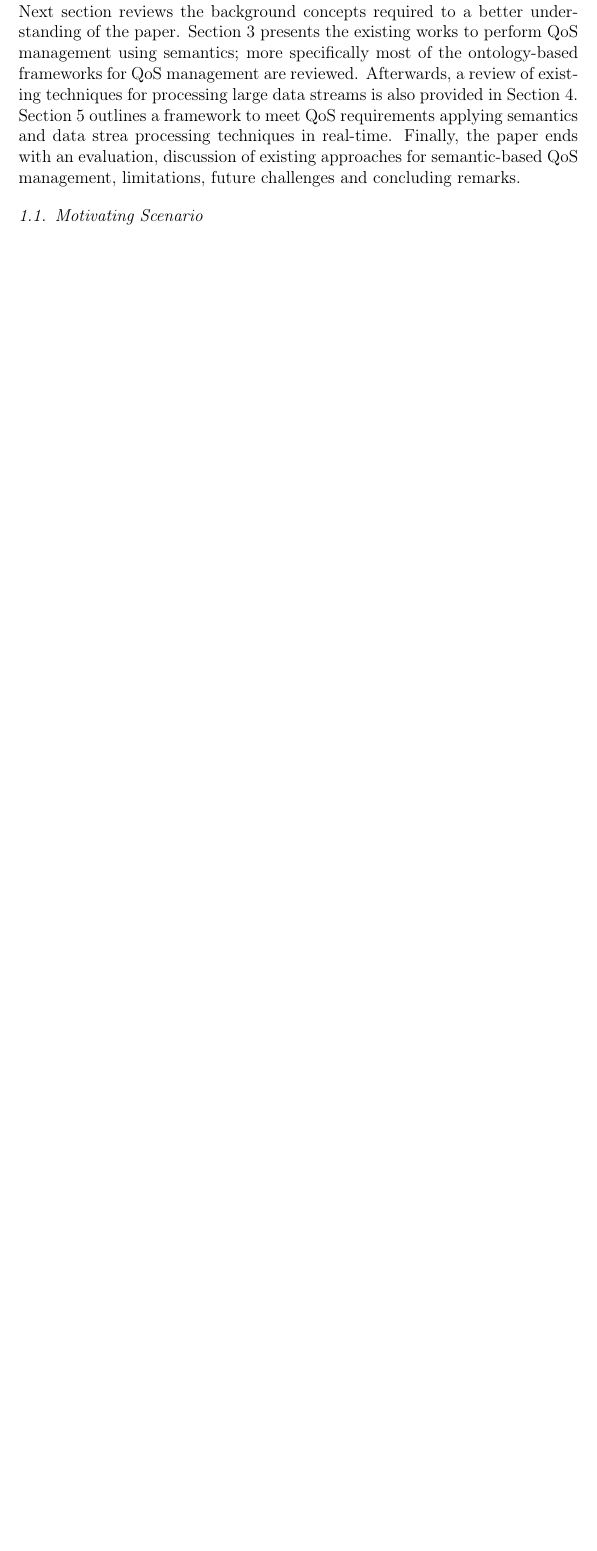
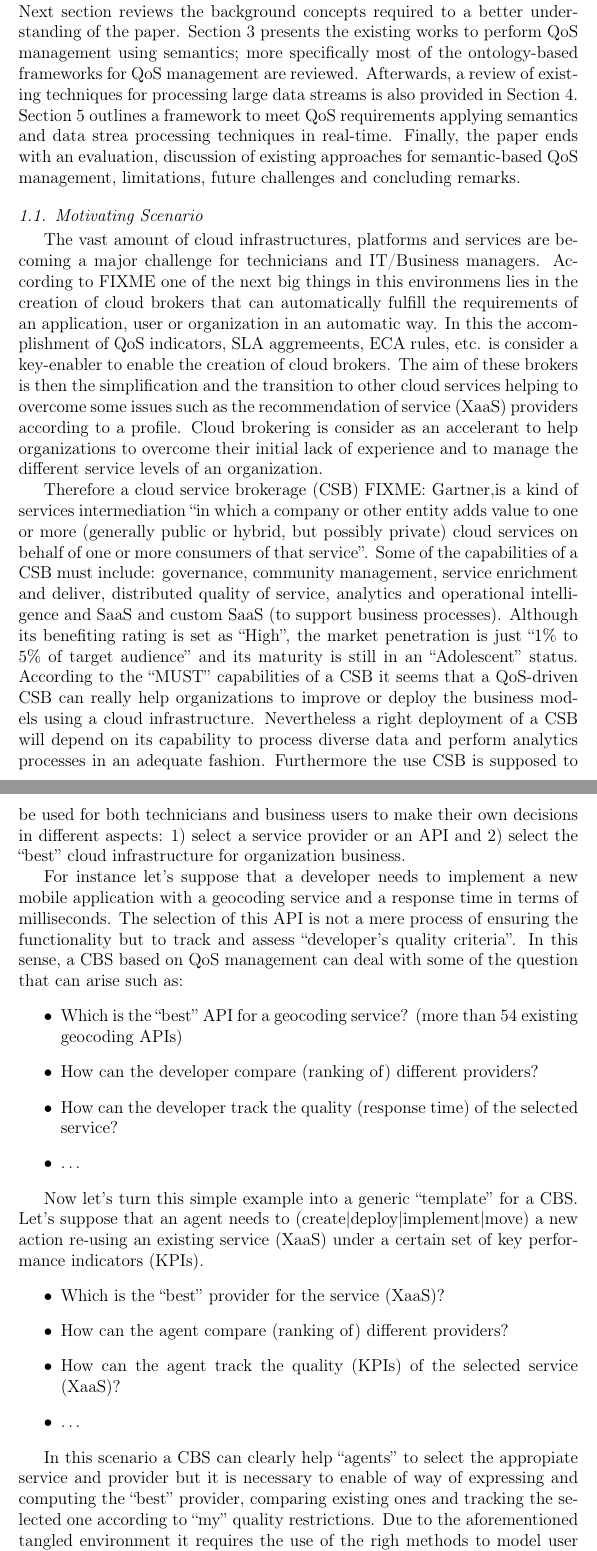
Before and after one commit to chemaar/thecloudindex, a LaTeX paper (papers/fgcs-qos/fgcs-qos.tex, which reads papers/fgcs-qos/sections/cloud-broker.tex): part of page 4 of 40 before the commit and two parts of pages 4 and 5 of 42 after it, the two joined at a grey line, cut so that both start at the same text, the shorter picture padded with empty space. Compiled offline with pdfLaTeX.

Commit message:
Adding images

```diff
--- a/papers/fgcs-qos/sections/cloud-broker.tex
+++ b/papers/fgcs-qos/sections/cloud-broker.tex
@@ -1,33 +1,53 @@
 % Since
-%
-%
-% Cloud brokers — emerging cloud services
-% brokers simplify an organization’s
-% transition to the cloud by helping to
-% overcome specific security, privacy and
-% compliance issues and helping achieve
-% interoperability across multiple public
-% clouds, private clouds and in-house IT
-% infrastructure.
-% Accelerants
-% Emergence of cloud service “brokers”
-% Cloud service aggregators, or brokers,
-% are already beginning to emerge to help
-% organizations overcome their initial lack of
-% experience in managing CSPs, especially for
-% situations in which multiple CSPs may be
-% required.2 Service aggregators sit between
-% the cloud and the client to actually package
-% all of the services based on the needs of
-% the organization. They then manage the
-% governance and the service levels for the
-% organization. Venture capital (VC) funding
-% is accelerating this trend. VCs wish to
-% participate in the cloud opportunity but
-% generally try to avoid capital-intensive
-% businesses that require massive data
-% centers, such as have been constructed
-% by Amazon, Google, Microsoft and others
-% for the provision of cloud services. Service
-% aggregators are a more natural fit for
-% VC funding.
+The vast amount of cloud infrastructures, platforms and services are
+becoming a major challenge for technicians and IT/Business managers. According
+to FIXME one of the next big things in this environmens lies in the creation
+of cloud brokers that can automatically fulfill the requirements of an application, user
+or organization in an automatic way. In this the accomplishment of QoS indicators,
+SLA aggremeents, ECA rules, etc. is consider a key-enabler to enable the creation
+of cloud brokers. The aim of these brokers is then the simplification and
+the transition to other cloud services helping to overcome some issues such as
+the recommendation of service (XaaS) providers according to a profile. Cloud brokering
+is consider as an accelerant to help organizations to overcome their initial lack
+of experience and to manage the different service levels of an organization.
+
+Therefore a cloud service brokerage (CSB) FIXME: Gartner,is a kind of services intermediation
+``in which a company or other entity adds value to one or more (generally public or hybrid, but possibly private)
+cloud services on behalf of one or more consumers of that service''. Some of the capabilities of a
+CSB must include: governance, community management, service enrichment and deliver, distributed quality of service,
+analytics and operational intelligence and SaaS and custom SaaS (to support business processes).
+Although its benefiting rating is set as ``High'', the market penetration is just ``1\% to 5\% of target audience''
+and its maturity is still in an ``Adolescent'' status. According to the ``MUST'' capabilities of a CSB it
+seems that a QoS-driven CSB can really help organizations to improve or deploy the business models
+using a cloud infrastructure. Nevertheless a right deployment of a CSB will depend on its capability
+to process diverse data and perform analytics processes in an adequate fashion. Furthermore
+the use CSB is supposed to be used for both technicians and business users to make their
+own decisions in different aspects: 1) select a service provider or an API and 2) select
+the ``best'' cloud infrastructure for organization business.
+
+For instance let's suppose that a developer needs to implement a new mobile application
+with a geocoding service and a response time in terms of milliseconds. The selection of this
+API is not a mere process of ensuring the functionality but to track
+and assess ``developer's quality criteria''. In this sense, a CBS based on QoS management can
+deal with some of the question that can arise such as:
+\begin{itemize}
+ \item Which is the ``best'' API for a geocoding service? (more than 54 existing geocoding APIs)
+ \item How can the developer compare (ranking of) different providers?
+ \item How can the developer track the quality (response time) of the selected service?
+ \item \ldots
+\end{itemize}
+
+Now let's turn this simple example into a generic ``template'' for a CBS. Let's suppose that an agent
+needs to (create|deploy|implement|move) a new action re-using an existing service (XaaS)
+under a certain set of key performance indicators (KPIs).
+\begin{itemize}
+ \item Which is the ``best'' provider for the service (XaaS)?
+ \item How can the agent compare (ranking of) different providers?
+ \item How can the agent track the quality (KPIs) of the selected service (XaaS)?
+  \item \ldots
+\end{itemize}
+
+In this scenario a CBS can clearly help ``agents'' to select the appropiate service and provider
+but it is necessary to enable of way of expressing and computing the ``best'' provider, comparing
+existing ones and tracking the selected one according to ``my'' quality restrictions. Due to
+the aforementioned tangled environment it requires the use of the righ methods to model user intentions and
```
Also changed, not shown: papers/fgcs-qos/fgcs-qos.tex (+0 -6 lines), papers/fgcs-qos/sections/background.tex (+14 -3 lines), papers/fgcs-qos/sections/cloud-broker.tex (4 more changed lines).
